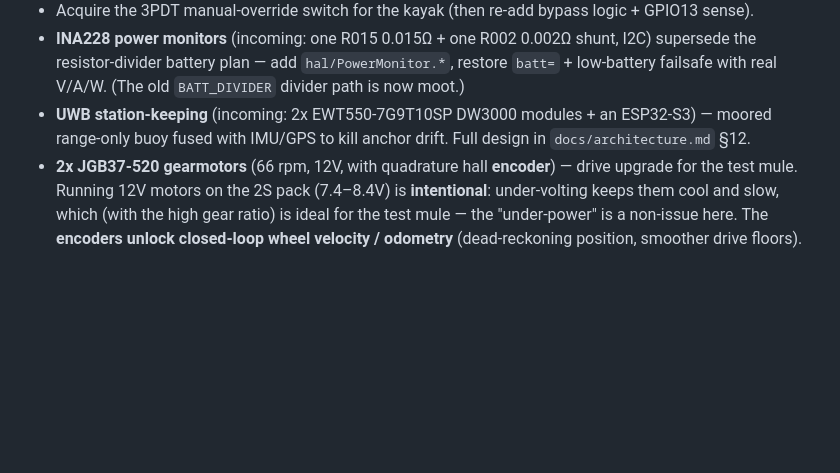
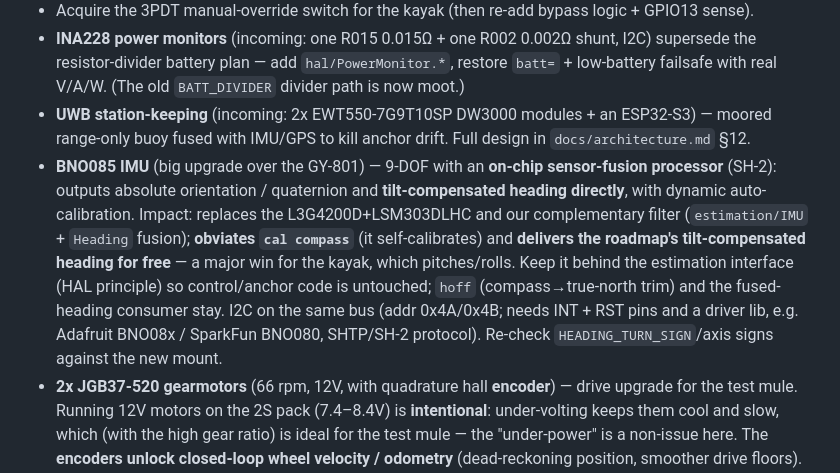
Before and after one commit to Velric26/Smart-Kayak-Control, a Markdown page: CLAUDE.md, the part around the change. Rendered like a GitHub page; blank space fills up the shorter version.

Commit message:
docs: add BNO085 IMU to pending hardware (big upgrade over GY-801)
On-chip sensor fusion (SH-2): absolute orientation + tilt-compensated
heading directly, auto-calibrating. Replaces L3G4200D+LSM303DLHC and our
complementary filter, obviates cal compass, and delivers the roadmap's
tilt-comp heading for free (big for the kayak). Keep behind the estimation
interface; note I2C addr/INT/RST + driver lib and re-check axis signs.

Co-Authored-By: Claude Opus 4.8 <noreply@anthropic.com>

```diff
--- a/CLAUDE.md
+++ b/CLAUDE.md
@@ -149,6 +149,15 @@ the line start already conveys arm/mode state). `drop=` masked HEADING_HOLD glit
   with real V/A/W. (The old `BATT_DIVIDER` divider path is now moot.)
 - **UWB station-keeping** (incoming: 2x EWT550-7G9T10SP DW3000 modules + an ESP32-S3) — moored
   range-only buoy fused with IMU/GPS to kill anchor drift. Full design in `docs/architecture.md` §12.
+- **BNO085 IMU** (big upgrade over the GY-801) — 9-DOF with an **on-chip sensor-fusion processor**
+  (SH-2): outputs absolute orientation / quaternion and **tilt-compensated heading directly**, with
+  dynamic auto-calibration. Impact: replaces the L3G4200D+LSM303DLHC and our complementary filter
+  (`estimation/IMU` + `Heading` fusion); **obviates `cal compass`** (it self-calibrates) and
+  **delivers the roadmap's tilt-compensated heading for free** — a major win for the kayak, which
+  pitches/rolls. Keep it behind the estimation interface (HAL principle) so control/anchor code is
+  untouched; `hoff` (compass→true-north trim) and the fused-heading consumer stay. I2C on the same
+  bus (addr 0x4A/0x4B; needs INT + RST pins and a driver lib, e.g. Adafruit BNO08x / SparkFun BNO080,
+  SHTP/SH-2 protocol). Re-check `HEADING_TURN_SIGN`/axis signs against the new mount.
 - **2x JGB37-520 gearmotors** (66 rpm, 12V, with quadrature hall **encoder**) — drive upgrade for
   the test mule. Running 12V motors on the 2S pack (7.4–8.4V) is **intentional**: under-volting
   keeps them cool and slow, which (with the high gear ratio) is ideal for the test mule — the
```
